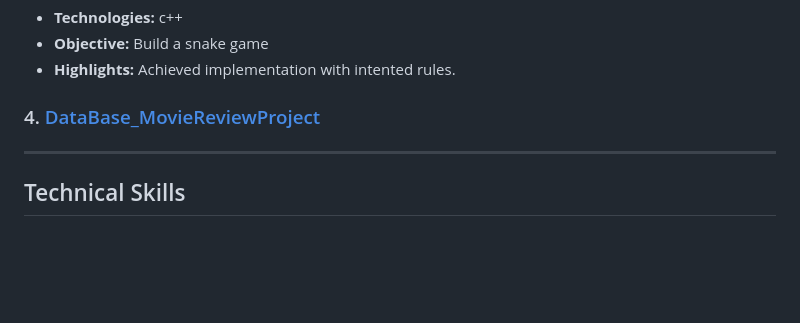
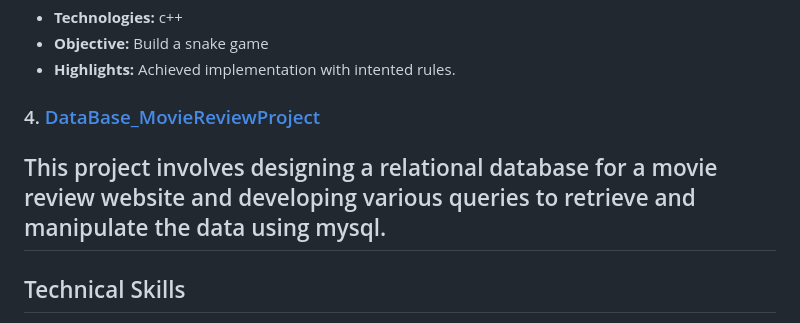
Before and after one commit to erfan-mahdavi/erfan-mahdavi.github.io, a Markdown page: README.md, the part around the change. Drawn GitHub-style; blank space fills up the shorter version.

```diff
--- a/README.md
+++ b/README.md
@@ -46,7 +46,8 @@ I developed a snake game in C++ that challenges players to navigate their snake,
 - **Objective:** Build a snake game
 - **Highlights:** Achieved implementation with intented rules.
 
-### 4. [DataBase_MovieReviewProject](https://github.com/erfan-mahdavi/snake_game)
+### 4. [DataBase_MovieReviewProject](https://github.com/erfan-mahdavi/DataBase_movieReviewProject)
+This project involves designing a relational database for a movie review website and developing various queries to retrieve and manipulate the data using mysql.
 ---
 
 ## Technical Skills
```
